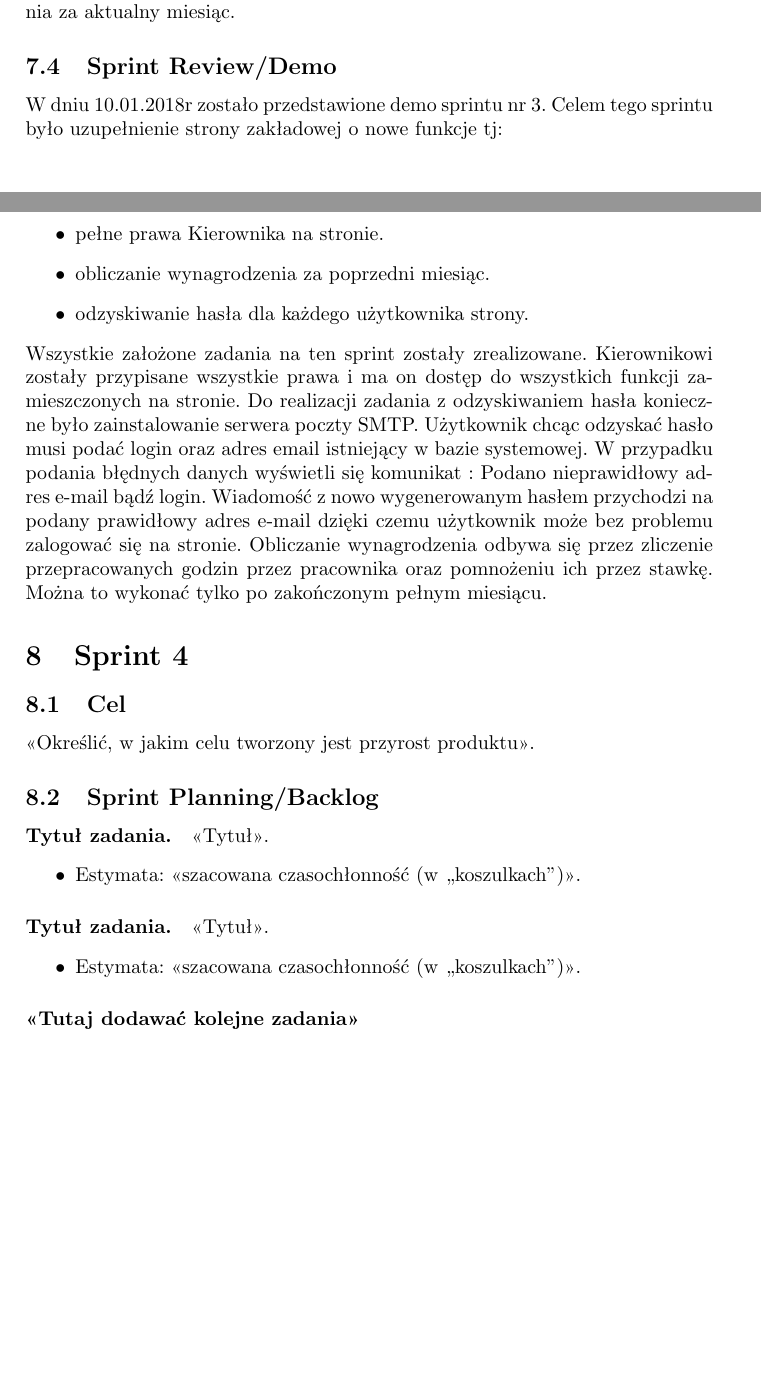
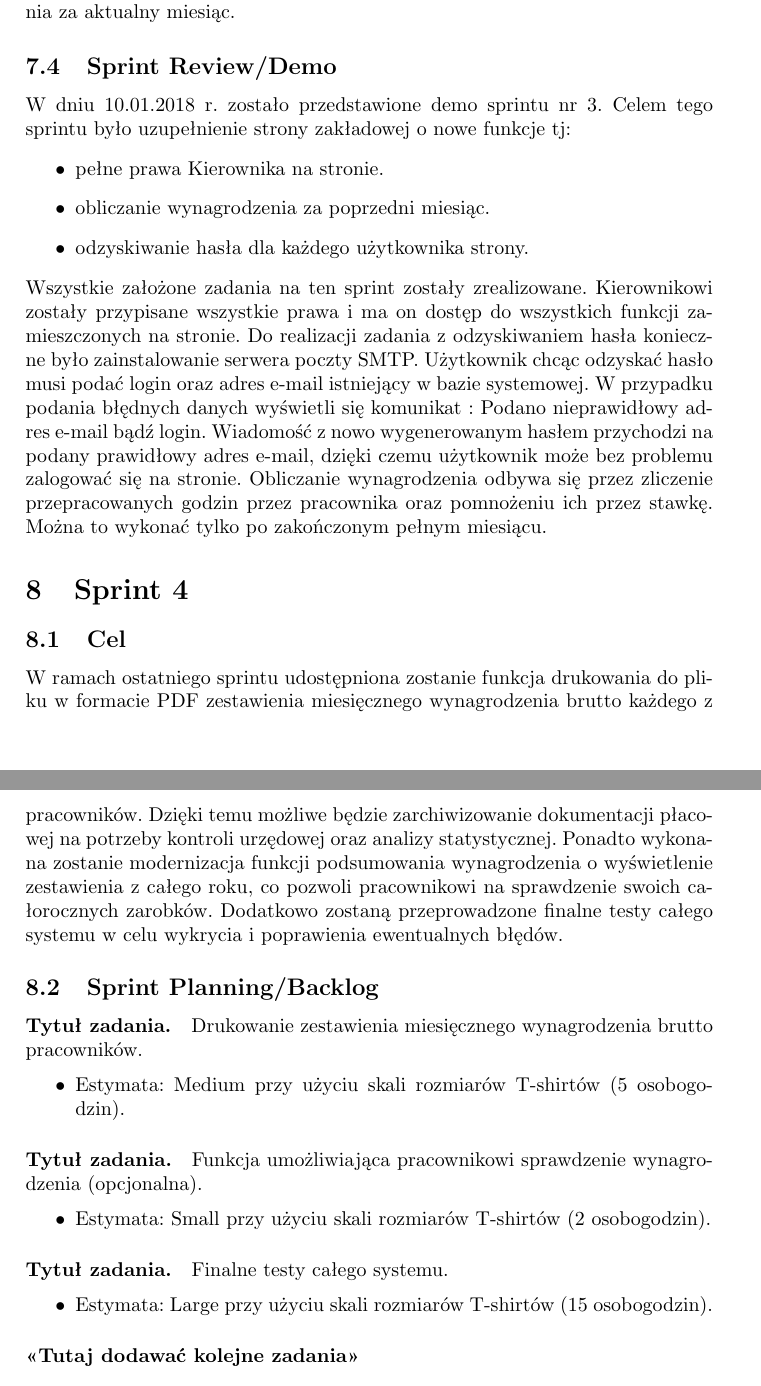
Before and after one commit to mmorawa/projektZzpi, a LaTeX document (dokumentacja.tex): two parts of pages 22 and 23 of 24 before the commit and two parts of pages 23 and 24 of 25 after it, joined at a grey line, cut so that both start at the same text, the shorter picture padded with empty space. Compiled offline with pdfLaTeX.

Commit message:
Cel 4 sprintu i podział zadań

```diff
--- a/dokumentacja.tex
+++ b/dokumentacja.tex
@@ -602,31 +608,35 @@ Natomiast logujący się pracownik z idstanowiska równym 4 posiada tylko prawo
 
 
 \subsection{Sprint Review/Demo}
-W dniu 10.01.2018r zostało przedstawione demo sprintu nr 3. Celem tego sprintu było uzupełnienie strony zakładowej o nowe funkcje tj:
+W dniu 10.01.2018 r. zostało przedstawione demo sprintu nr 3. Celem tego sprintu było uzupełnienie strony zakładowej o nowe funkcje tj:
 \begin{itemize}
-\item pełne prawa Kierownika na stronie.
-\item obliczanie wynagrodzenia za poprzedni miesiąc.
-\item odzyskiwanie hasła dla każdego użytkownika strony.
+	\item pełne prawa Kierownika na stronie.
+	\item obliczanie wynagrodzenia za poprzedni miesiąc.
+	\item odzyskiwanie hasła dla każdego użytkownika strony.
 \end{itemize}
 Wszystkie założone zadania na ten sprint zostały zrealizowane. Kierownikowi zostały przypisane wszystkie prawa i ma on dostęp do wszystkich funkcji zamieszczonych na stronie.
-Do realizacji zadania z odzyskiwaniem hasła konieczne było zainstalowanie serwera poczty SMTP. Użytkownik chcąc odzyskać hasło musi podać login oraz adres email istniejący w bazie systemowej. W przypadku podania błędnych danych wyświetli się komunikat : Podano nieprawidłowy adres e-mail bądź login. Wiadomość z nowo wygenerowanym hasłem przychodzi na podany prawidłowy adres e-mail dzięki czemu użytkownik może bez problemu zalogować się na stronie.
+Do realizacji zadania z odzyskiwaniem hasła konieczne było zainstalowanie serwera poczty SMTP. Użytkownik chcąc odzyskać hasło musi podać login oraz adres e-mail istniejący w bazie systemowej. W przypadku podania błędnych danych wyświetli się komunikat : Podano nieprawidłowy adres e-mail bądź login. Wiadomość z nowo wygenerowanym hasłem przychodzi na podany prawidłowy adres e-mail, dzięki czemu użytkownik może bez problemu zalogować się na stronie.
 Obliczanie wynagrodzenia odbywa się przez zliczenie przepracowanych godzin przez pracownika oraz pomnożeniu ich przez stawkę. Można to wykonać tylko po zakończonym pełnym miesiącu.
-
 
 \section{Sprint 4}
 
-\subsection{Cel} <<Określić, w jakim celu tworzony jest przyrost produktu>>.
+\subsection{Cel} W ramach ostatniego sprintu udostępniona zostanie funkcja drukowania do pliku w formacie PDF zestawienia miesięcznego wynagrodzenia brutto każdego z pracowników. Dzięki temu możliwe będzie zarchiwizowanie dokumentacji płacowej na potrzeby kontroli urzędowej oraz analizy statystycznej. Ponadto wykonana zostanie modernizacja funkcji podsumowania wynagrodzenia o wyświetlenie zestawienia z całego roku, co pozwoli pracownikowi na sprawdzenie swoich całorocznych zarobków. Dodatkowo zostaną przeprowadzone finalne testy całego systemu w celu wykrycia i poprawienia ewentualnych błędów.
 
 \subsection{Sprint Planning/Backlog}
 
-\paragraph{Tytuł zadania.} <<Tytuł>>.
+\paragraph{Tytuł zadania.} Drukowanie zestawienia miesięcznego wynagrodzenia brutto pracowników.
 \begin{itemize}
-	\item Estymata: <<szacowana czasochłonność (w ,,koszulkach'')>>.
+	\item Estymata: Medium przy użyciu skali rozmiarów T-shirtów (5 osobogodzin).
 \end{itemize}
 
-\paragraph{Tytuł zadania.} <<Tytuł>>.
+\paragraph{Tytuł zadania.} Funkcja umożliwiająca pracownikowi sprawdzenie wynagrodzenia (opcjonalna).
 \begin{itemize}
-	\item Estymata: <<szacowana czasochłonność (w ,,koszulkach'')>>.
+	\item Estymata: Small przy użyciu skali rozmiarów T-shirtów (2 osobogodzin).
+\end{itemize}
+
+\paragraph{Tytuł zadania.} Finalne testy całego systemu.
+\begin{itemize}
+	\item Estymata: Large przy użyciu skali rozmiarów T-shirtów (15 osobogodzin).
 \end{itemize}
 
 \paragraph{<<Tutaj dodawać kolejne zadania>>}
```
Also changed, not shown: dokumentacja.tex (21 more changed lines).
